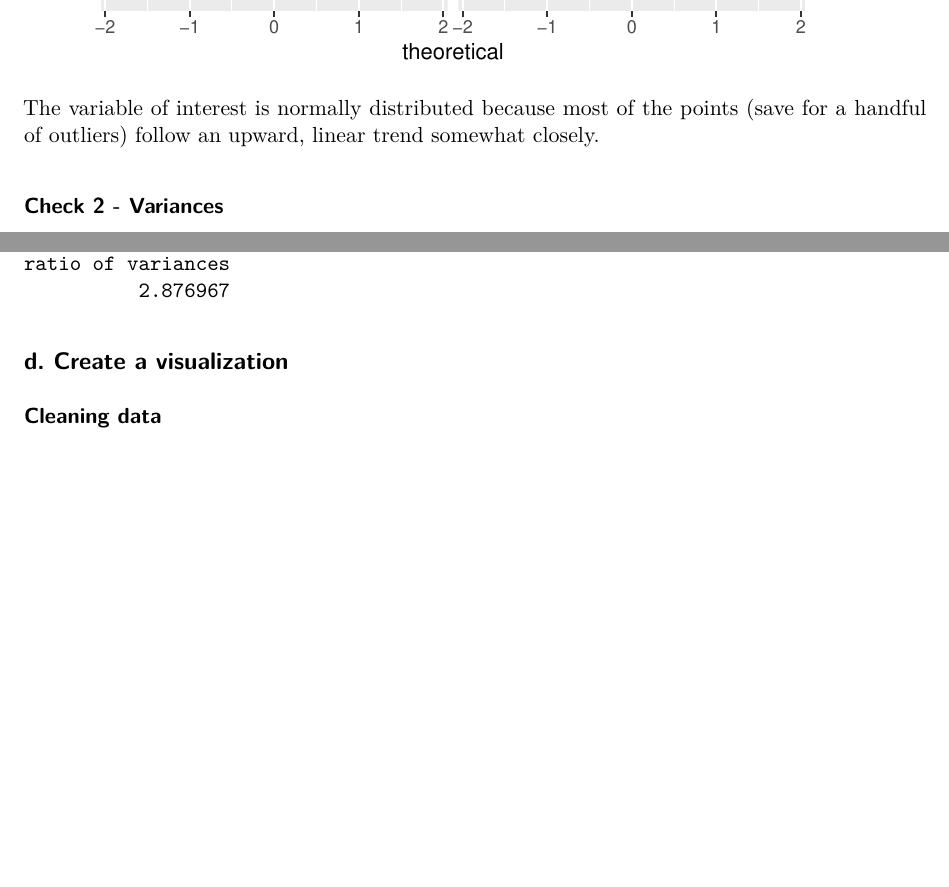
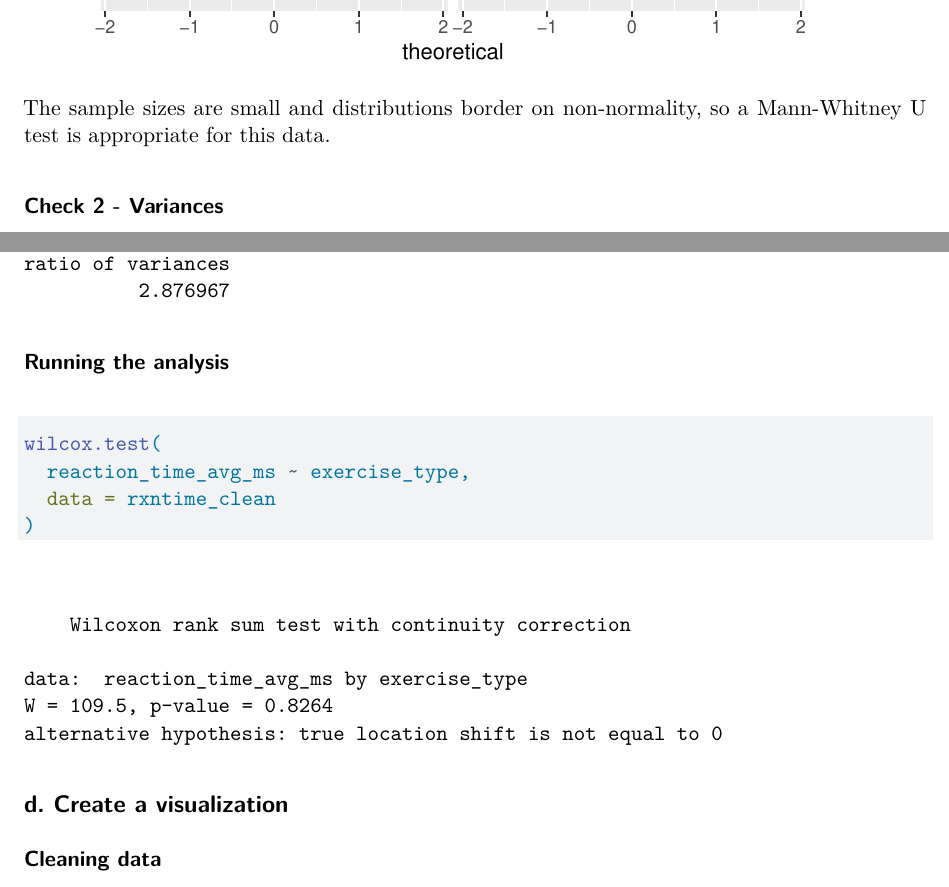
Before and after one commit to Knowknono/ENVS-193DS_spring-2026_final, a Quarto document (code/Final.qmd): two parts of pages 6 and 7 of 8 before the commit and two parts of pages 6 and 7 of 9 after it, joined at a grey line, cut so that both start at the same text, the shorter picture padded with empty space. Rendered offline with R 4.5, knitr and Pandoc in place of Quarto, then LaTeX, with nearby package versions; code that draws random numbers runs with fixed seeds of ours; column names are cleaned by a stand-in for the janitor package.

Commit message:
ran man-whitney u test as analysis

````diff
--- a/code/Final.qmd
+++ b/code/Final.qmd
@@ -155,7 +153,7 @@ ggplot(data = rxntime_clean,
   facet_wrap(~ exercise_type)
 ```
 
-The variable of interest is normally distributed because most of the points (save for a handful of outliers) follow an upward, linear trend somewhat closely.
+The sample sizes are small and distributions border on non-normality, so a Mann-Whitney U test is appropriate for this data.
 
 ### Check 2 - Variances
 
@@ -174,6 +172,15 @@ var.test(
   reaction_time_avg_ms ~ exercise_type,
   # rxntime_clean data frame
   data = rxntime_clean)
+```
+
+### Running the analysis
+
+```{r}
+wilcox.test(
+  reaction_time_avg_ms ~ exercise_type,
+  data = rxntime_clean
+)
 ```
 
 ## d. Create a visualization
````
Also changed, not shown: code/Final.qmd (4 more changed lines).
